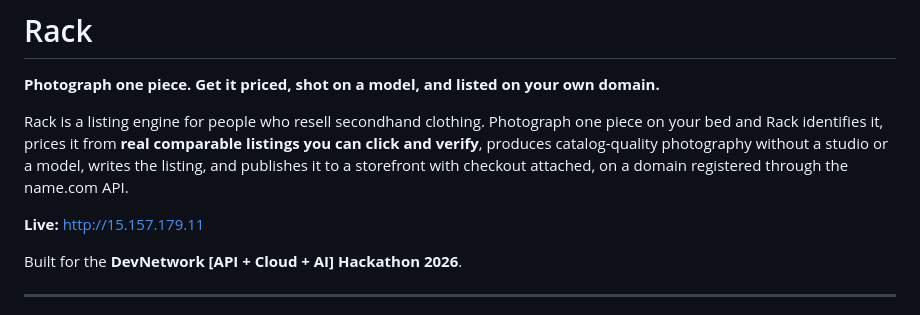
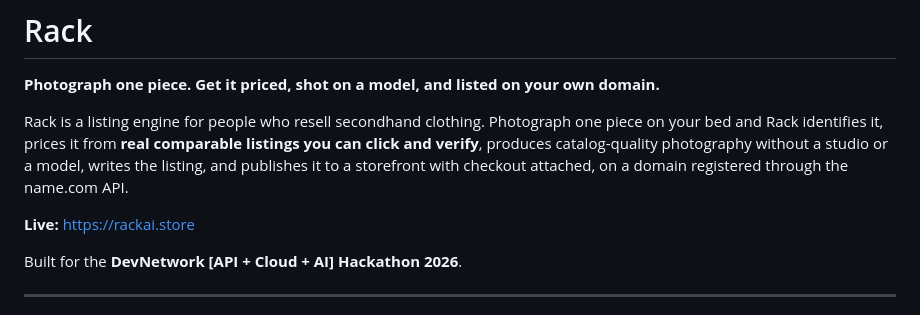
Before and after one commit to sidharthnair7/Rack, a Markdown page: README.md, the part around the change. GitHub-like rendering.

Commit message:
Point  to the live URL at rackai.store

```diff
--- a/README.md
+++ b/README.md
@@ -4,7 +4,7 @@
 
 Rack is a listing engine for people who resell secondhand clothing. Photograph one piece on your bed and Rack identifies it, prices it from **real comparable listings you can click and verify**, produces catalog-quality photography without a studio or a model, writes the listing, and publishes it to a storefront with checkout attached, on a domain registered through the name.com API.
 
-**Live:** http://15.157.179.11
+**Live:** https://rackai.store
 
 Built for the **DevNetwork [API + Cloud + AI] Hackathon 2026**.
 
```
